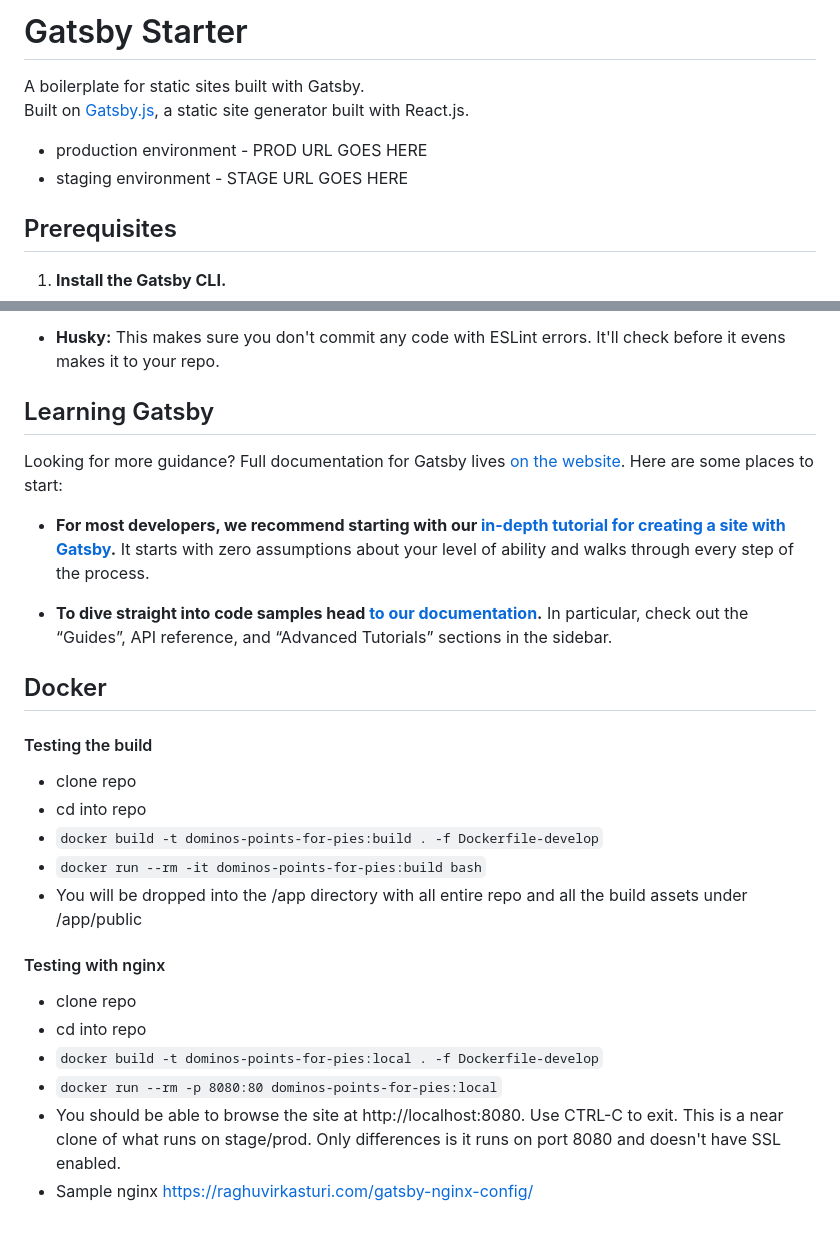
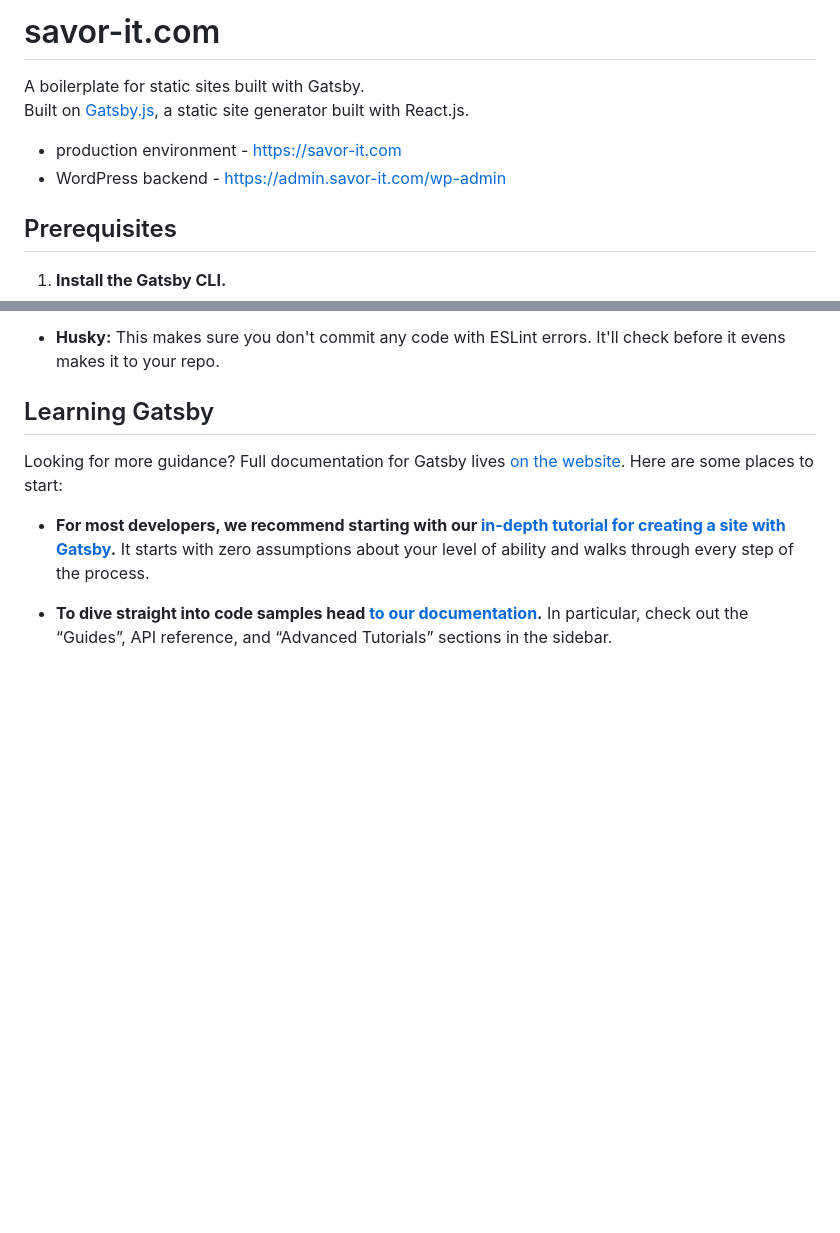
Before and after one commit to savorcom/savor, a Markdown page: README.md, 2 parts joined by grey strips. Rendered like a GitHub page; blank space fills up the shorter version.

```diff
--- a/README.md
+++ b/README.md
@@ -1,10 +1,10 @@
-# Gatsby Starter
+# savor-it.com
 
 A boilerplate for static sites built with Gatsby.\
 Built on [Gatsby.js](https://www.gatsbyjs.org/), a static site generator built with React.js.
 
-- production environment - PROD URL GOES HERE
-- staging environment - STAGE URL GOES HERE
+- production environment - [https://savor-it.com](https://savor-it.com)
+- WordPress backend - [https://admin.savor-it.com/wp-admin](https://admin.savor-it.com/wp-admin)
 
 ## Prerequisites
 
@@ -109,22 +109,3 @@ Looking for more guidance? Full documentation for Gatsby lives [on the website](
 - **For most developers, we recommend starting with our [in-depth tutorial for creating a site with Gatsby](https://www.gatsbyjs.org/tutorial/).** It starts with zero assumptions about your level of ability and walks through every step of the process.
 
 - **To dive straight into code samples head [to our documentation](https://www.gatsbyjs.org/docs/).** In particular, check out the “Guides”, API reference, and “Advanced Tutorials” sections in the sidebar.
-
-## Docker
-
-#### Testing the build
-
-- clone repo
-- cd into repo
-- `docker build -t dominos-points-for-pies:build . -f Dockerfile-develop`
-- `docker run --rm -it dominos-points-for-pies:build bash`
-- You will be dropped into the /app directory with all entire repo and all the build assets under /app/public
-
-#### Testing with nginx
-
-- clone repo
-- cd into repo
-- `docker build -t dominos-points-for-pies:local . -f Dockerfile-develop`
-- `docker run --rm -p 8080:80 dominos-points-for-pies:local`
-- You should be able to browse the site at http://localhost:8080. Use CTRL-C to exit. This is a near clone of what runs on stage/prod. Only differences is it runs on port 8080 and doesn't have SSL enabled.
-- Sample nginx https://raghuvirkasturi.com/gatsby-nginx-config/
```
Also changed, not shown: TODO.md (deleted, +0 -30 lines).
